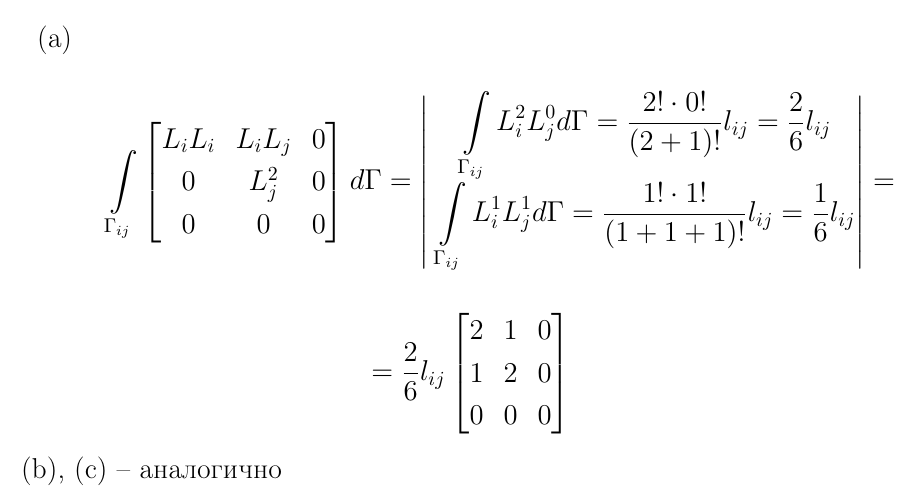
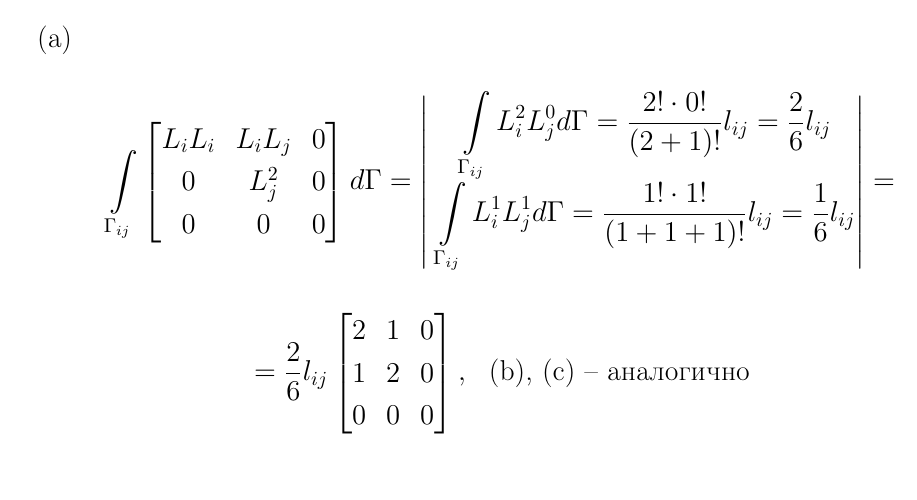
Before and after one commit to AnastasiaDolotova/finite_elements_method, a LaTeX document (main.tex, which reads 8/8.tex): part of page 32 of 32, cut so that both start at the same text. Compiled offline with pdfLaTeX.

Commit message:
god help pls

```diff
--- a/8/8.tex
+++ b/8/8.tex
@@ -190,8 +190,7 @@
 	2 & 1 & 0\\
 	1 & 2 & 0\\
 	0 & 0 & 0
-	\end{bmatrix}
-	$$
-	(b), (c) -- аналогично
+	\end{bmatrix},\ \ \text{(b), (c) -- аналогично}
+	\]
 	\end{enumerate}
 	\end{enumerate}
```
Also changed, not shown: main.pdf (added), 8/8.tex (2 more changed lines).
